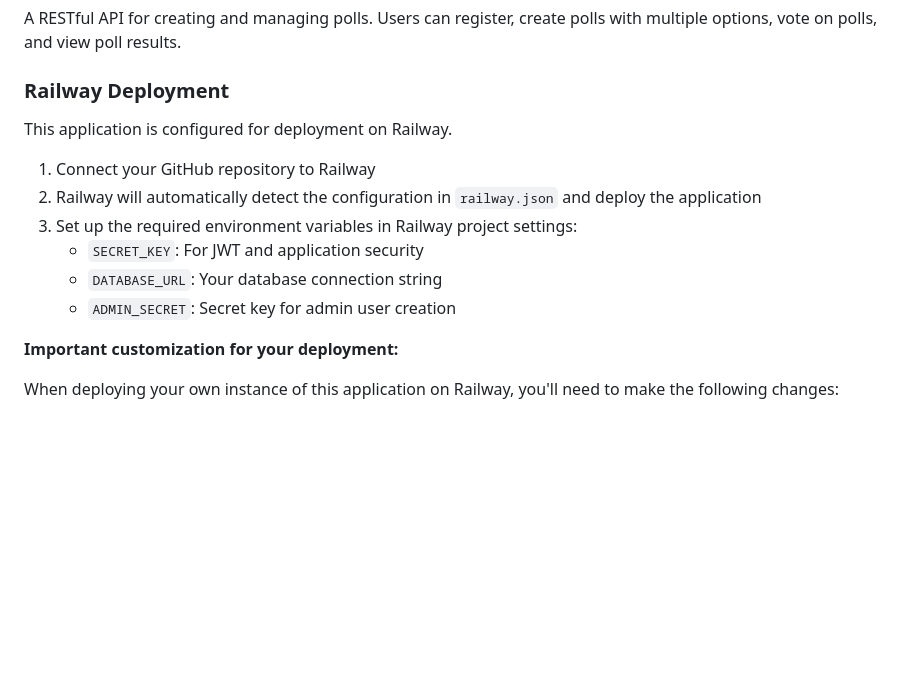
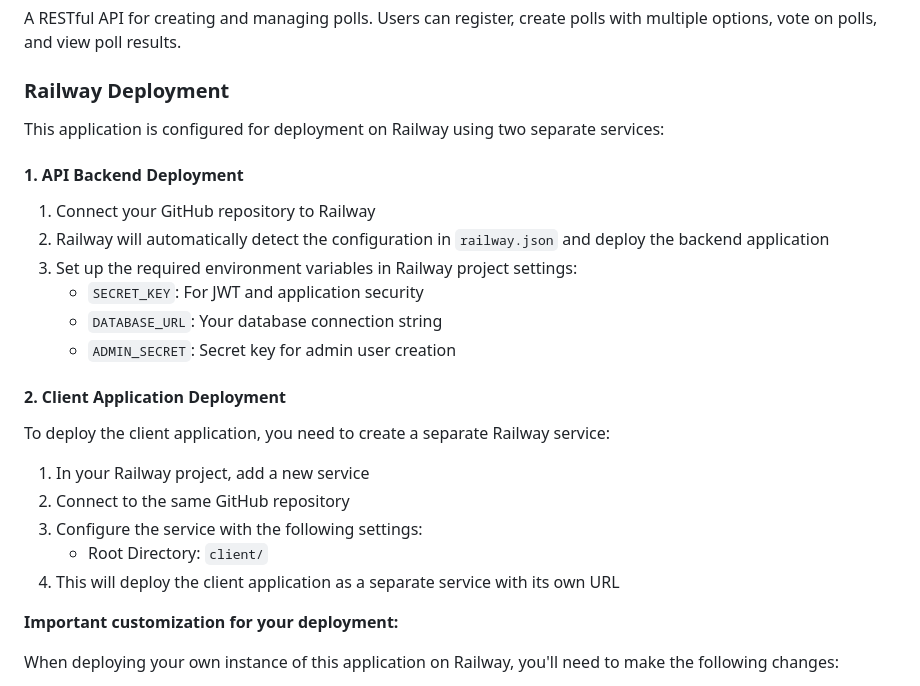
Before and after one commit to G4bar/Backend_Assignment, a Markdown page: README.md, the part around the change. GitHub-like rendering; blank space fills up the shorter version.

Commit message:
Update Railway deployment instructions to clarify backend and client application setup

```diff
--- a/README.md
+++ b/README.md
@@ -24,14 +24,24 @@ A RESTful API for creating and managing polls. Users can register, create polls
 
 ### Railway Deployment
 
-This application is configured for deployment on Railway.
+This application is configured for deployment on Railway using two separate services:
 
+#### 1. API Backend Deployment
 1. Connect your GitHub repository to Railway
-2. Railway will automatically detect the configuration in `railway.json` and deploy the application
+2. Railway will automatically detect the configuration in `railway.json` and deploy the backend application
 3. Set up the required environment variables in Railway project settings:
    - `SECRET_KEY`: For JWT and application security
    - `DATABASE_URL`: Your database connection string
    - `ADMIN_SECRET`: Secret key for admin user creation
+
+#### 2. Client Application Deployment
+To deploy the client application, you need to create a separate Railway service:
+
+1. In your Railway project, add a new service
+2. Connect to the same GitHub repository
+3. Configure the service with the following settings:
+   - Root Directory: `client/`
+4. This will deploy the client application as a separate service with its own URL
 
 **Important customization for your deployment:**
 
```
